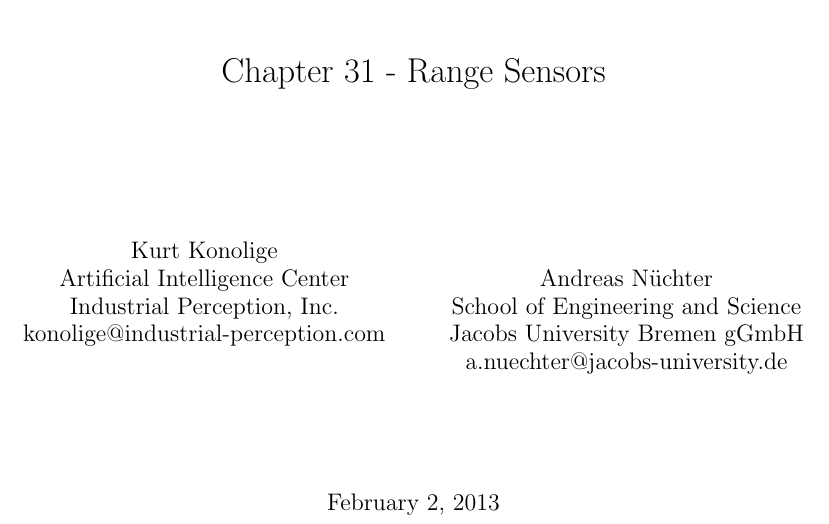
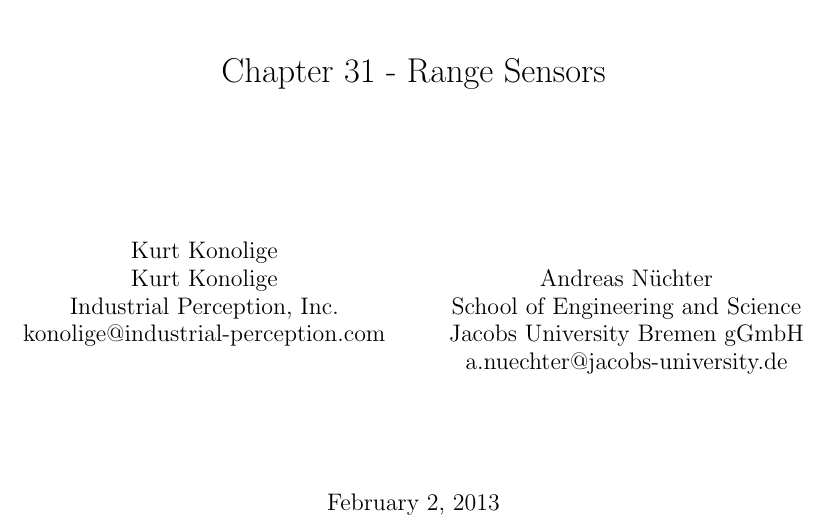
Before and after one commit to kkonolige/ch31, a LaTeX book (ch31.tex): part of page 1 of 30, cut so that both start at the same text. Compiled offline with pdfLaTeX.

Commit message:
author affiliation

```diff
--- a/ch31.tex
+++ b/ch31.tex
@@ -92,7 +92,7 @@ Chapter 31 - Range Sensors}\\
 
 \author{ % alphabetical order please
 Kurt Konolige\\
-Artificial Intelligence Center\\
+Kurt Konolige\\
 Industrial Perception, Inc.\\
 konolige@industrial-perception.com\\
 \and\\
```
